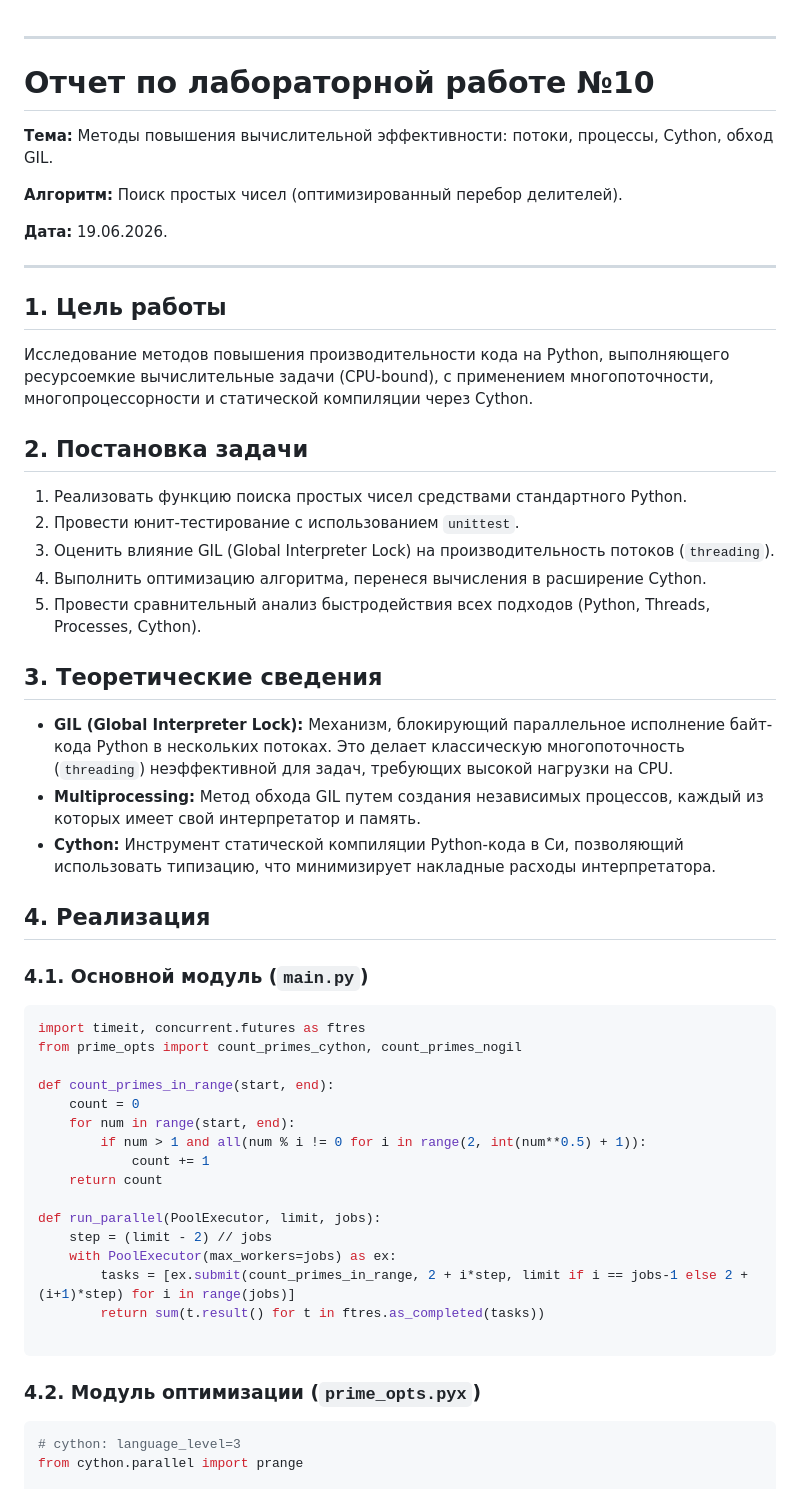
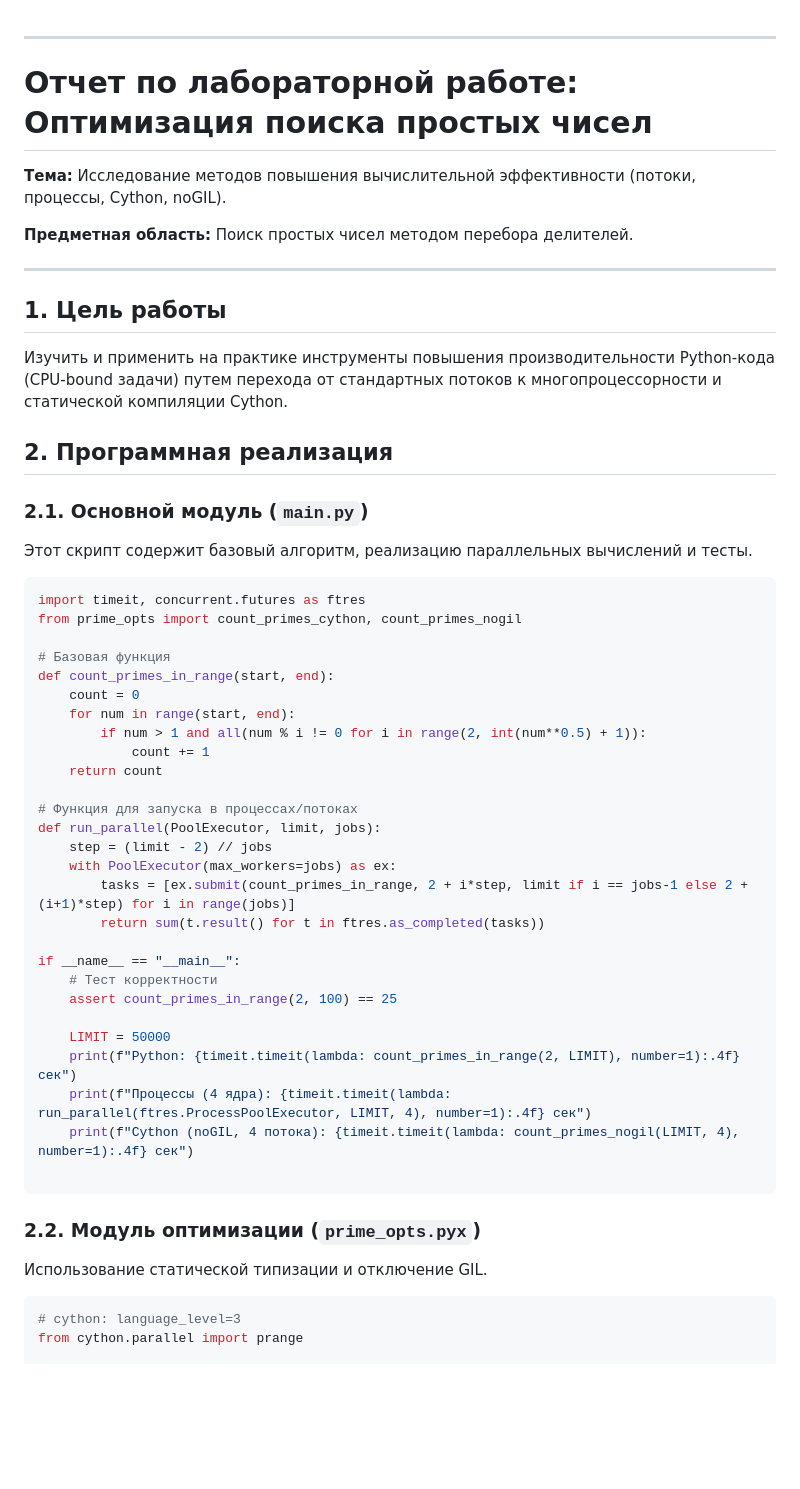
Before and after one commit to Vox0n/Programming_6th_semester-, a Markdown page: Lb2/README.md, the part around one of its changes. Drawn GitHub-style; blank space fills up the shorter version.

````diff
--- a/Lb2/README.md
+++ b/Lb2/README.md
@@ -1,42 +1,29 @@
 
 ---
 
-# Отчет по лабораторной работе №10
+# Отчет по лабораторной работе: Оптимизация поиска простых чисел
 
-**Тема:** Методы повышения вычислительной эффективности: потоки, процессы, Cython, обход GIL.
+**Тема:** Исследование методов повышения вычислительной эффективности (потоки, процессы, Cython, noGIL).
 
-**Алгоритм:** Поиск простых чисел (оптимизированный перебор делителей).
-
-**Дата:** 19.06.2026.
+**Предметная область:** Поиск простых чисел методом перебора делителей.
 
 ---
 
 ## 1. Цель работы
 
-Исследование методов повышения производительности кода на Python, выполняющего ресурсоемкие вычислительные задачи (CPU-bound), с применением многопоточности, многопроцессорности и статической компиляции через Cython.
+Изучить и применить на практике инструменты повышения производительности Python-кода (CPU-bound задачи) путем перехода от стандартных потоков к многопроцессорности и статической компиляции Cython.
 
-## 2. Постановка задачи
+## 2. Программная реализация
 
-1. Реализовать функцию поиска простых чисел средствами стандартного Python.
-2. Провести юнит-тестирование с использованием `unittest`.
-3. Оценить влияние GIL (Global Interpreter Lock) на производительность потоков (`threading`).
-4. Выполнить оптимизацию алгоритма, перенеся вычисления в расширение Cython.
-5. Провести сравнительный анализ быстродействия всех подходов (Python, Threads, Processes, Cython).
+### 2.1. Основной модуль (`main.py`)
 
-## 3. Теоретические сведения
-
-* **GIL (Global Interpreter Lock):** Механизм, блокирующий параллельное исполнение байт-кода Python в нескольких потоках. Это делает классическую многопоточность (`threading`) неэффективной для задач, требующих высокой нагрузки на CPU.
-* **Multiprocessing:** Метод обхода GIL путем создания независимых процессов, каждый из которых имеет свой интерпретатор и память.
-* **Cython:** Инструмент статической компиляции Python-кода в Си, позволяющий использовать типизацию, что минимизирует накладные расходы интерпретатора.
-
-## 4. Реализация
-
-### 4.1. Основной модуль (`main.py`)
+Этот скрипт содержит базовый алгоритм, реализацию параллельных вычислений и тесты.
 
 ```python
 import timeit, concurrent.futures as ftres
 from prime_opts import count_primes_cython, count_primes_nogil
 
+# Базовая функция
 def count_primes_in_range(start, end):
     count = 0
     for num in range(start, end):
@@ -44,15 +31,27 @@ def count_primes_in_range(start, end):
             count += 1
     return count
 
+# Функция для запуска в процессах/потоках
 def run_parallel(PoolExecutor, limit, jobs):
     step = (limit - 2) // jobs
     with PoolExecutor(max_workers=jobs) as ex:
         tasks = [ex.submit(count_primes_in_range, 2 + i*step, limit if i == jobs-1 else 2 + (i+1)*step) for i in range(jobs)]
         return sum(t.result() for t in ftres.as_completed(tasks))
 
+if __name__ == "__main__":
+    # Тест корректности
+    assert count_primes_in_range(2, 100) == 25
+
+    LIMIT = 50000
+    print(f"Python: {timeit.timeit(lambda: count_primes_in_range(2, LIMIT), number=1):.4f} сек")
+    print(f"Процессы (4 ядра): {timeit.timeit(lambda: run_parallel(ftres.ProcessPoolExecutor, LIMIT, 4), number=1):.4f} сек")
+    print(f"Cython (noGIL, 4 потока): {timeit.timeit(lambda: count_primes_nogil(LIMIT, 4), number=1):.4f} сек")
+
 ```
 
-### 4.2. Модуль оптимизации (`prime_opts.pyx`)
+### 2.2. Модуль оптимизации (`prime_opts.pyx`)
+
+Использование статической типизации и отключение GIL.
 
 ```python
 # cython: language_level=3
````
Also changed, not shown: other parts of Lb2/README.md (+20 -10 lines).
